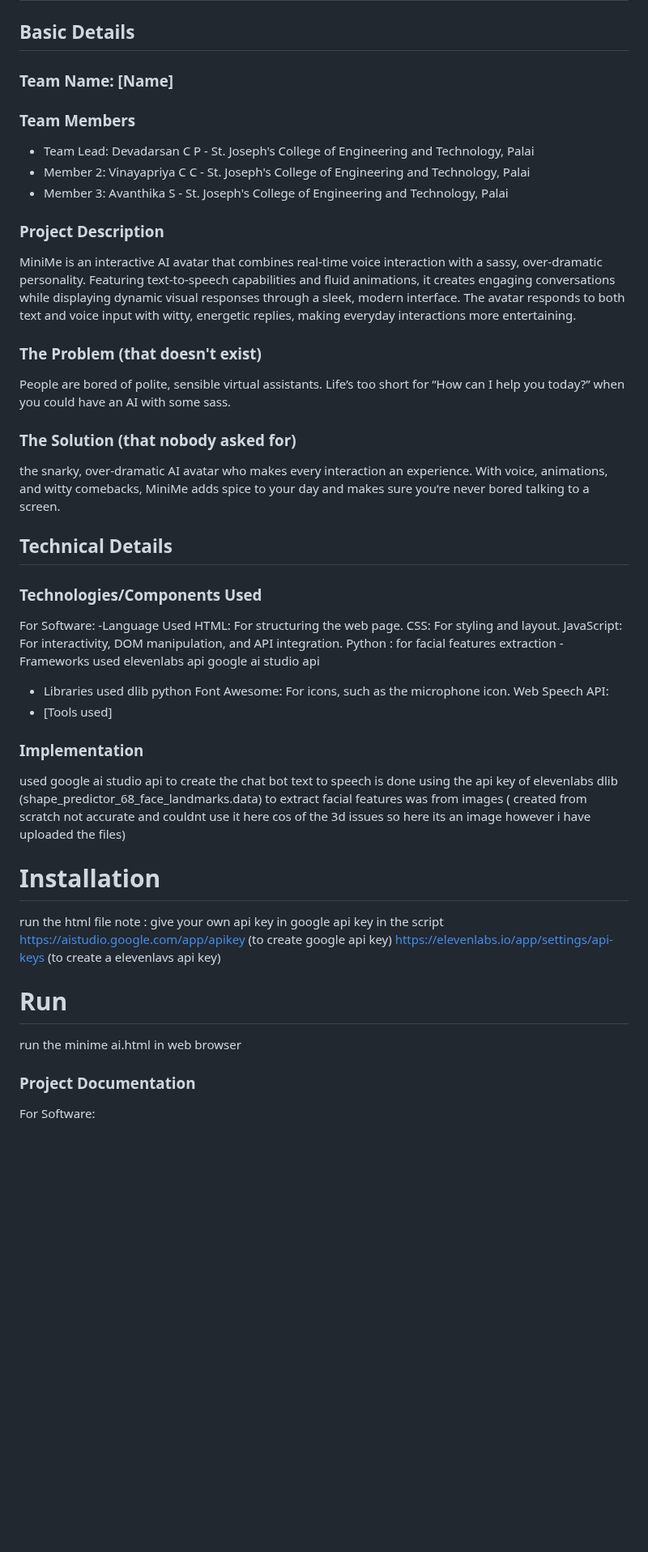
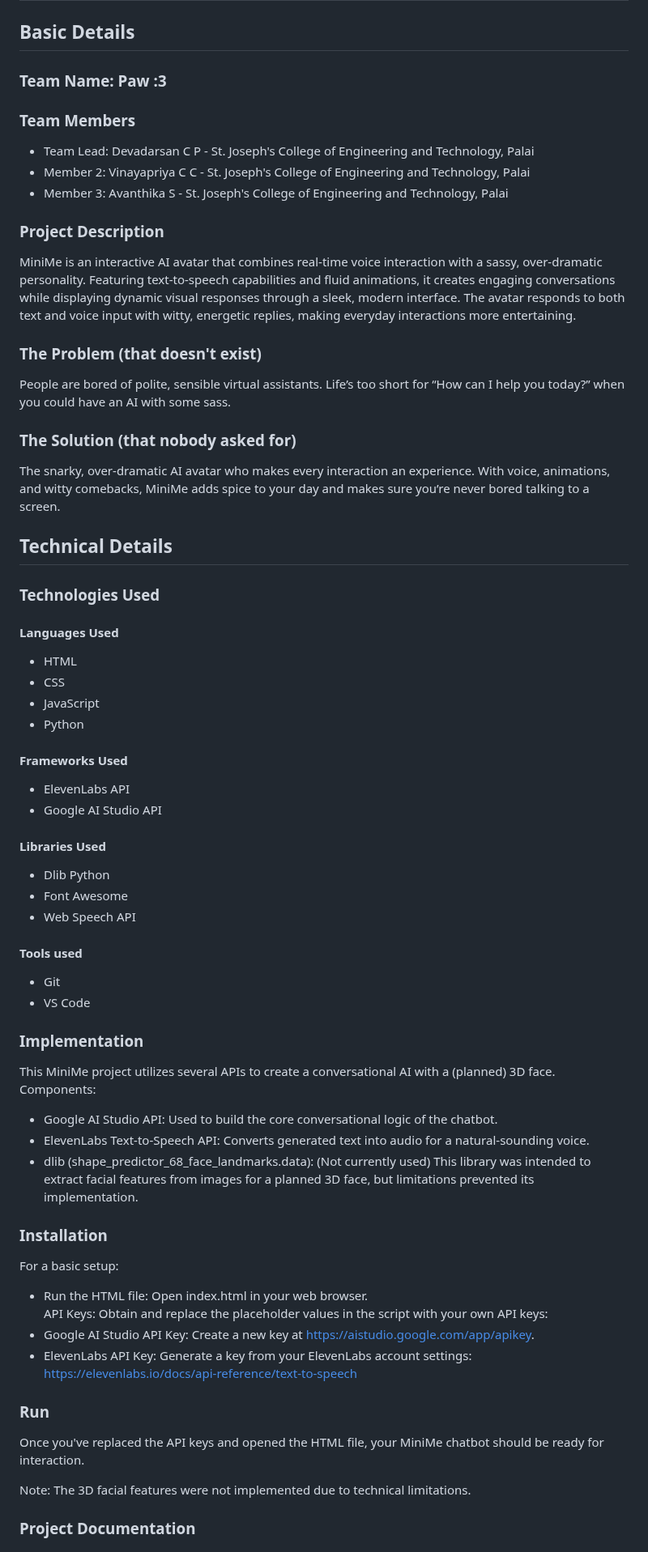
Before and after one commit to DEVADARSANCP/MINIME-AI, a Markdown page: README.md, the part around one of its changes. Shown at 81% size. Drawn GitHub-style; blank space fills up the shorter version.

```diff
--- a/README.md
+++ b/README.md
@@ -4,13 +4,13 @@
 
 
 ## Basic Details
-### Team Name: [Name]
+### Team Name: Paw :3
 
 
 ### Team Members
-- Team Lead: Devadarsan C P - St. Joseph's College of Engineering and Technology, Palai
-- Member 2: Vinayapriya C C - St. Joseph's College of Engineering and Technology, Palai
-- Member 3: Avanthika S - St. Joseph's College of Engineering and Technology, Palai
+* Team Lead: Devadarsan C P - St. Joseph's College of Engineering and Technology, Palai
+* Member 2: Vinayapriya C C - St. Joseph's College of Engineering and Technology, Palai
+* Member 3: Avanthika S - St. Joseph's College of Engineering and Technology, Palai
 
 ### Project Description
 MiniMe is an interactive AI avatar that combines real-time voice interaction with a sassy, over-dramatic personality. Featuring text-to-speech capabilities and fluid animations, it creates engaging conversations while displaying dynamic visual responses through a sleek, modern interface. The avatar responds to both text and voice input with witty, energetic replies, making everyday interactions more entertaining.
@@ -21,36 +21,43 @@ People are bored of polite, sensible virtual assistants. Life’s too short for
 
 
 ### The Solution (that nobody asked for)
-the snarky, over-dramatic AI avatar who makes every interaction an experience. With voice, animations, and witty comebacks, MiniMe adds spice to your day and makes sure you’re never bored talking to a screen.
+The snarky, over-dramatic AI avatar who makes every interaction an experience. With voice, animations, and witty comebacks, MiniMe adds spice to your day and makes sure you’re never bored talking to a screen.
 
 ## Technical Details
-### Technologies/Components Used
-For Software:
--Language Used HTML: For structuring the web page.
-CSS: For styling and layout.
-JavaScript: For interactivity, DOM manipulation, and API integration.
-Python : for facial features extraction
--Frameworks used elevenlabs api
-google ai studio api
-- Libraries used
-dlib python
-Font Awesome: For icons, such as the microphone icon.
-Web Speech API:
-- [Tools used]
+### Technologies Used
+#### Languages Used
+* HTML
+* CSS
+* JavaScript
+* Python
+#### Frameworks Used
+* ElevenLabs API
+* Google AI Studio API
+#### Libraries Used
+* Dlib Python
+* Font Awesome
+* Web Speech API
+#### Tools used
+* Git
+* VS Code
 
 ### Implementation
-used google ai studio api to create the chat bot
-text to speech is done using the api key of elevenlabs
-dlib (shape_predictor_68_face_landmarks.data) to extract facial features was from images ( created from scratch not accurate and couldnt use it here cos of the 3d issues so here its an image however i have uploaded the files)
-# Installation
-run the html file
-note : give your own api key in google api key in the script
-https://aistudio.google.com/app/apikey (to create google api key)
-https://elevenlabs.io/app/settings/api-keys (to create a elevenlavs api key)
+This MiniMe project utilizes several APIs to create a conversational AI with a (planned) 3D face.
+Components:
+* Google AI Studio API: Used to build the core conversational logic of the chatbot.
+* ElevenLabs Text-to-Speech API: Converts generated text into audio for a natural-sounding voice.
+* dlib (shape_predictor_68_face_landmarks.data): (Not currently used) This library was intended to extract facial features from images for a planned 3D face, but limitations prevented its implementation.
 
-# Run
-run the minime ai.html in web browser
+### Installation
+For a basic setup:
+* Run the HTML file: Open index.html in your web browser. <br> API Keys: Obtain and replace the placeholder values in the script with your own API keys:
+* Google AI Studio API Key: Create a new key at https://aistudio.google.com/app/apikey.
+* ElevenLabs API Key: Generate a key from your ElevenLabs account settings: https://elevenlabs.io/docs/api-reference/text-to-speech
+
+### Run
+Once you've replaced the API keys and opened the HTML file, your MiniMe chatbot should be ready for interaction.
+
+Note: The 3D facial features were not implemented due to technical limitations.
 
 ### Project Documentation
-For Software:
 
```
Also changed, not shown: other parts of README.md (+14 -36 lines).
